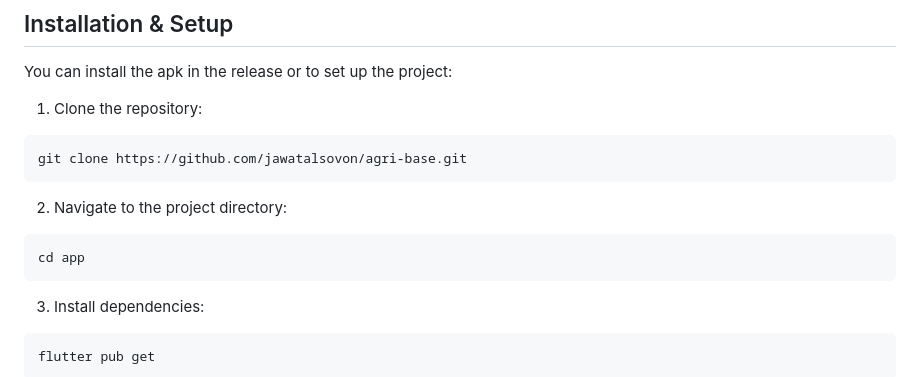
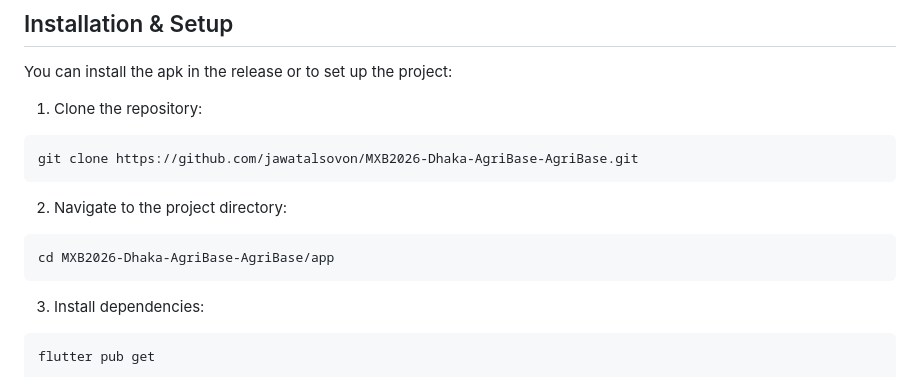
Before and after one commit to jawatalsovon/agri-base, a Markdown page: README.md, the part around the change. Rendered like a GitHub page.

````diff
--- a/README.md
+++ b/README.md
@@ -89,13 +89,13 @@ You can install the apk in the release or to set up the project:
 
 
 ```{bash}
-git clone https://github.com/jawatalsovon/agri-base.git
+git clone https://github.com/jawatalsovon/MXB2026-Dhaka-AgriBase-AgriBase.git
 ```
 
 2. Navigate to the project directory:
 
 ```{bash}
-cd app
+cd MXB2026-Dhaka-AgriBase-AgriBase/app
 ```
 3. Install dependencies:
 
````
